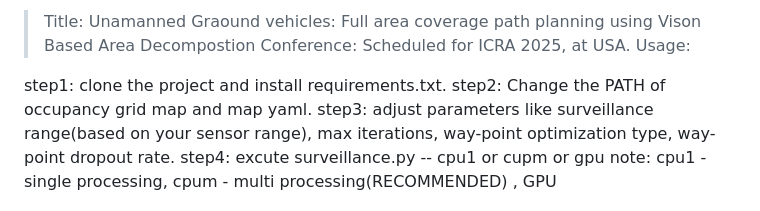
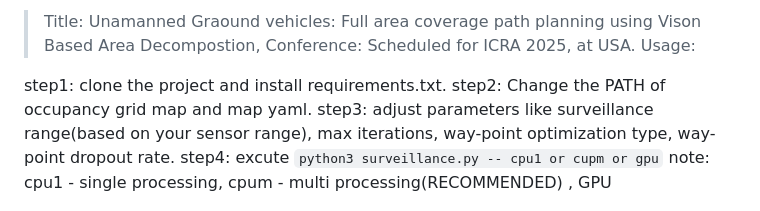
Before and after one commit to SrinikAi/FaRe_CPP, a Markdown page: README.md, the part around the change. Rendered like a GitHub page.

```diff
--- a/README.md
+++ b/README.md
@@ -1,11 +1,11 @@
-> Title: Unamanned Graound vehicles: Full area coverage path planning using Vison Based Area Decompostion
+> Title: Unamanned Graound vehicles: Full area coverage path planning using Vison Based Area Decompostion,
  Conference: Scheduled for ICRA 2025, at USA.
 Usage:
 
 step1: clone the project and install requirements.txt.
 step2: Change the PATH of occupancy grid map and map yaml.
 step3: adjust parameters like surveillance range(based on your sensor range), max iterations, way-point optimization type, way-point dropout rate.
-step4: excute surveillance.py -- cpu1 or cupm or gpu   note: cpu1 - single processing, cpum - multi processing(RECOMMENDED) , GPU
+step4: excute `python3 surveillance.py -- cpu1 or cupm or gpu`   note: cpu1 - single processing, cpum - multi processing(RECOMMENDED) , GPU
 
 ![Flow chart HRplanner](./flow_chart.png)
 
```
